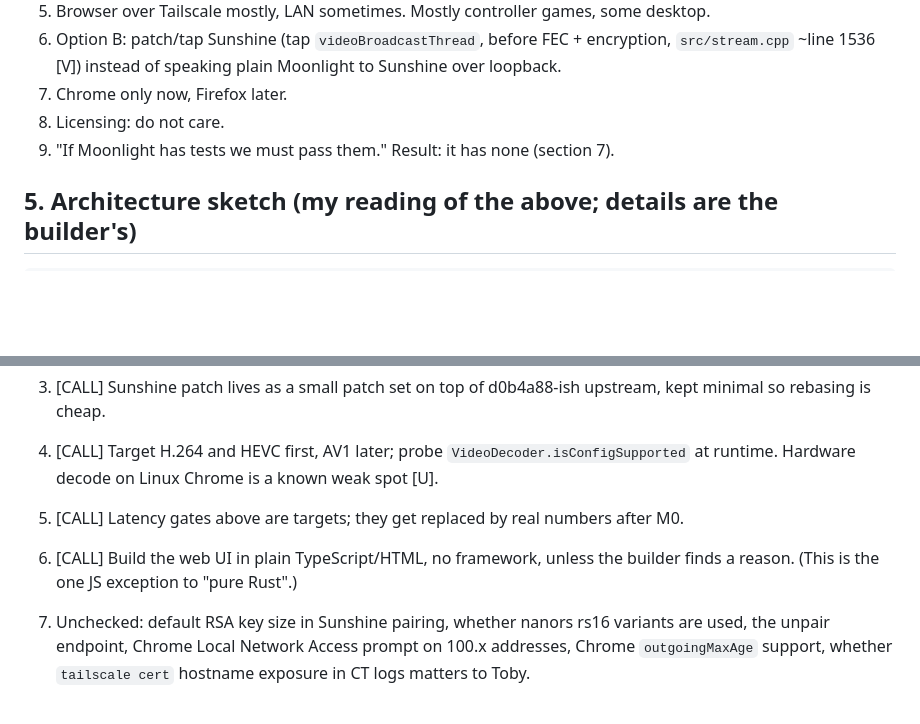
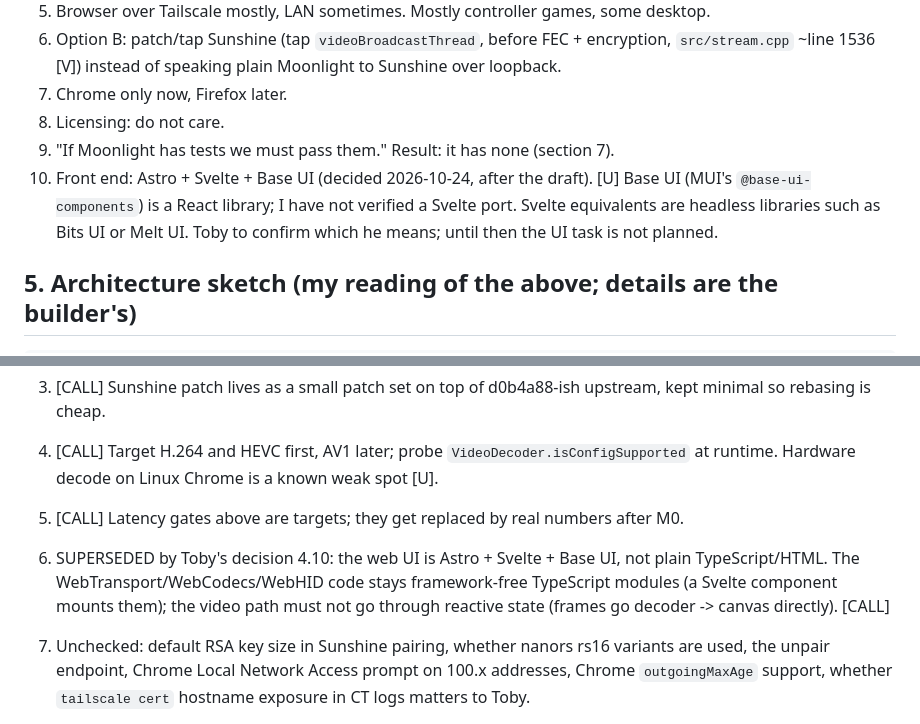
Before and after one commit to Toby-Faucher/brisk, a Markdown page: docs/design.md, 2 parts joined by grey strips. Rendered like a GitHub page; blank space fills up the shorter version.

Commit message:
docs: front end is Astro + Svelte + Base UI

```diff
--- a/docs/design.md
+++ b/docs/design.md
@@ -60,6 +60,7 @@ Anti-goals (things that would make this a failure)
 7. Chrome only now, Firefox later.
 8. Licensing: do not care.
 9. "If Moonlight has tests we must pass them." Result: it has none (section 7).
+10. Front end: Astro + Svelte + Base UI (decided 2026-10-24, after the draft). [U] Base UI (MUI's `@base-ui-components`) is a React library; I have not verified a Svelte port. Svelte equivalents are headless libraries such as Bits UI or Melt UI. Toby to confirm which he means; until then the UI task is not planned.
 
 ## 5. Architecture sketch (my reading of the above; details are the builder's)
 
@@ -134,7 +135,7 @@ Gate: only start after M3, and only if M0 numbers show the corresponding term is
 3. [CALL] Sunshine patch lives as a small patch set on top of d0b4a88-ish upstream, kept minimal so rebasing is cheap.
 4. [CALL] Target H.264 and HEVC first, AV1 later; probe `VideoDecoder.isConfigSupported` at runtime. Hardware decode on Linux Chrome is a known weak spot [U].
 5. [CALL] Latency gates above are targets; they get replaced by real numbers after M0.
-6. [CALL] Build the web UI in plain TypeScript/HTML, no framework, unless the builder finds a reason. (This is the one JS exception to "pure Rust".)
+6. SUPERSEDED by Toby's decision 4.10: the web UI is Astro + Svelte + Base UI, not plain TypeScript/HTML. The WebTransport/WebCodecs/WebHID code stays framework-free TypeScript modules (a Svelte component mounts them); the video path must not go through reactive state (frames go decoder -> canvas directly). [CALL]
 7. Unchecked: default RSA key size in Sunshine pairing, whether nanors rs16 variants are used, the unpair endpoint, Chrome Local Network Access prompt on 100.x addresses, Chrome `outgoingMaxAge` support, whether `tailscale cert` hostname exposure in CT logs matters to Toby.
 
 8. [CALL] Tap suppresses Sunshine's own video UDP send for the bridge session, so no CPU is wasted on packets nobody reads.
```
